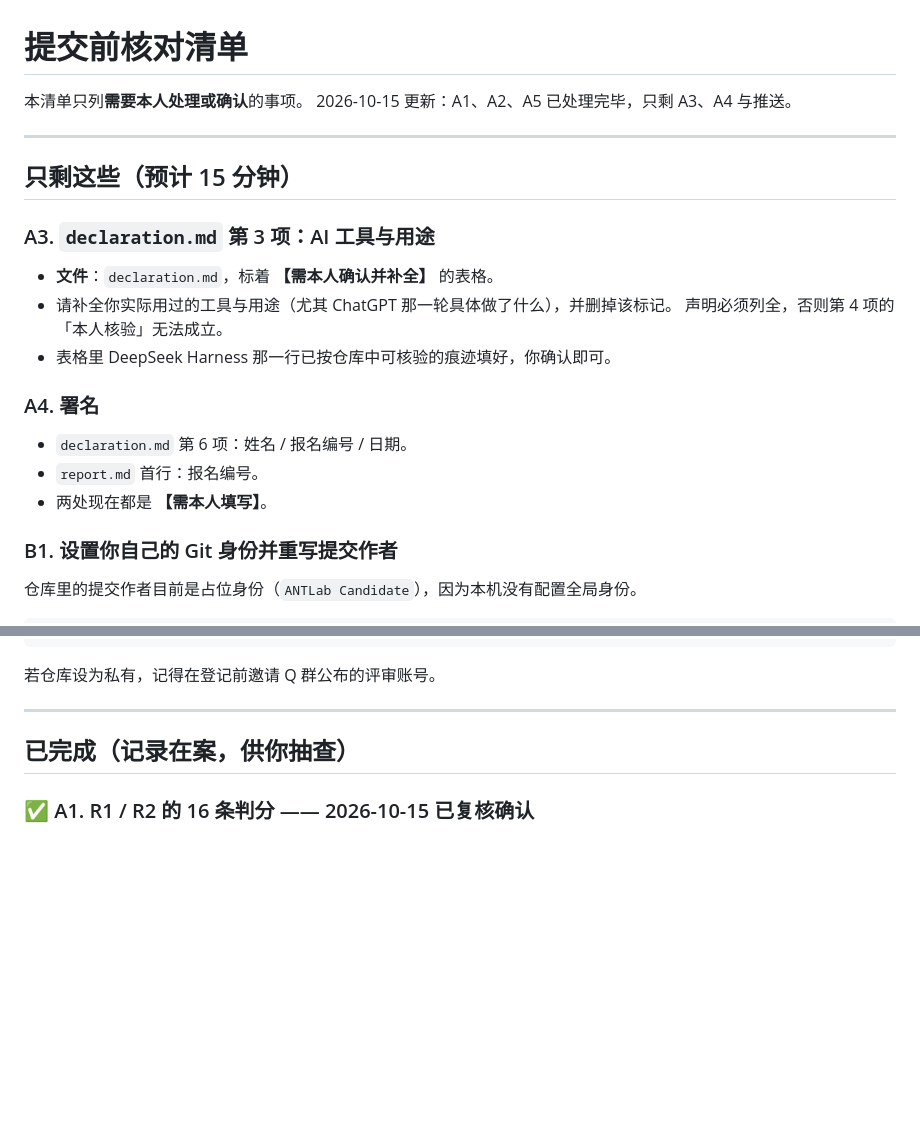
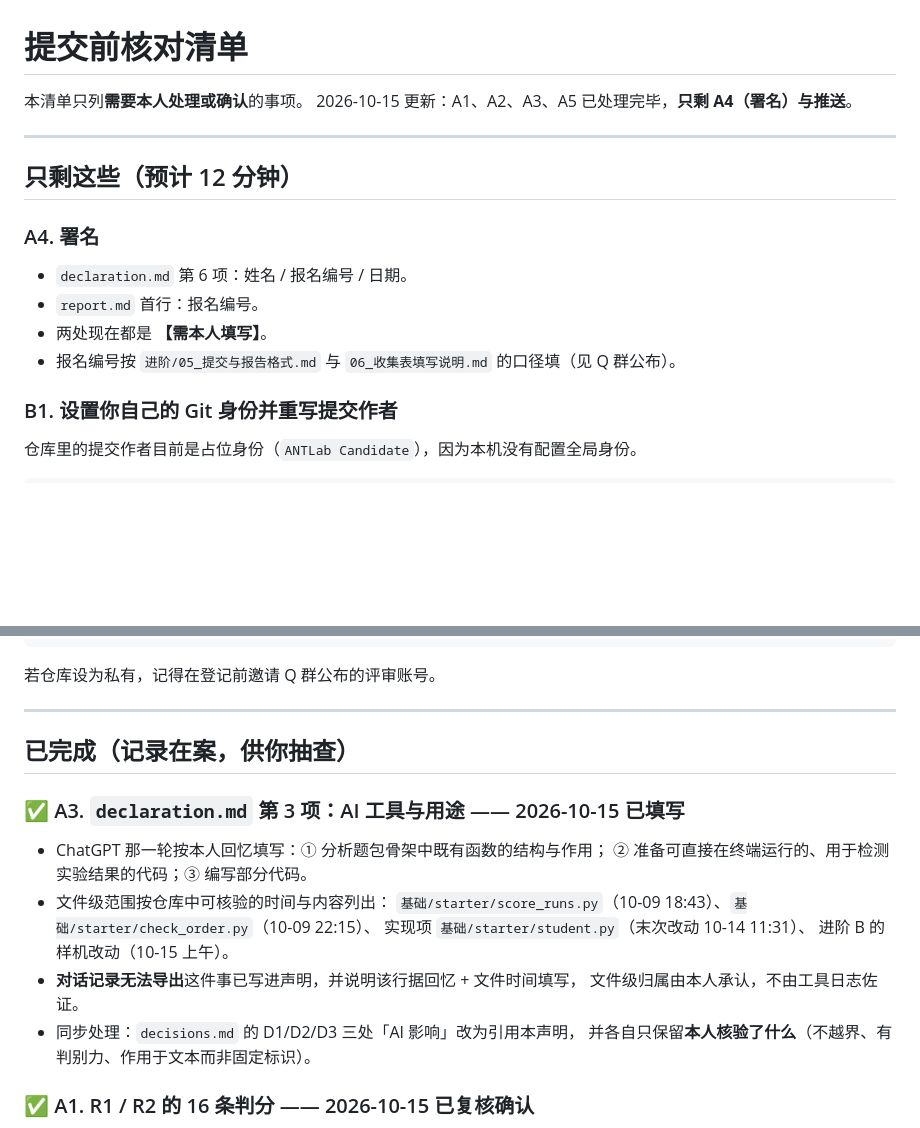
Before and after one commit to MXSUN869/antlab-agent-tasks, a Markdown page: 提交前核对清单.md, 2 parts joined by grey strips. Drawn GitHub-style; blank space fills up the shorter version.

```diff
--- a/提交前核对清单.md
+++ b/提交前核对清单.md
@@ -1,24 +1,18 @@
 # 提交前核对清单
 
 本清单只列**需要本人处理或确认**的事项。
-2026-10-15 更新：A1、A2、A5 已处理完毕，只剩 A3、A4 与推送。
+2026-10-15 更新：A1、A2、A3、A5 已处理完毕，**只剩 A4（署名）与推送**。
 
 ---
 
-## 只剩这些（预计 15 分钟）
-
-### A3. `declaration.md` 第 3 项：AI 工具与用途
-
-- **文件**：`declaration.md`，标着 **【需本人确认并补全】** 的表格。
-- 请补全你实际用过的工具与用途（尤其 ChatGPT 那一轮具体做了什么），并删掉该标记。
-  声明必须列全，否则第 4 项的「本人核验」无法成立。
-- 表格里 DeepSeek Harness 那一行已按仓库中可核验的痕迹填好，你确认即可。
+## 只剩这些（预计 12 分钟）
 
 ### A4. 署名
 
 - `declaration.md` 第 6 项：姓名 / 报名编号 / 日期。
 - `report.md` 首行：报名编号。
 - 两处现在都是 **【需本人填写】**。
+- 报名编号按 `进阶/05_提交与报告格式.md` 与 `06_收集表填写说明.md` 的口径填（见 Q 群公布）。
 
 ### B1. 设置你自己的 Git 身份并重写提交作者
 
@@ -46,6 +40,19 @@ git rev-parse HEAD   # 这个 SHA 填进收集表
 ---
 
 ## 已完成（记录在案，供你抽查）
+
+### ✅ A3. `declaration.md` 第 3 项：AI 工具与用途 —— 2026-10-15 已填写
+
+- ChatGPT 那一轮按本人回忆填写：① 分析题包骨架中既有函数的结构与作用；
+  ② 准备可直接在终端运行的、用于检测实验结果的代码；③ 编写部分代码。
+- 文件级范围按仓库中可核验的时间与内容列出：
+  `基础/starter/score_runs.py`（10-09 18:43）、`基础/starter/check_order.py`（10-09 22:15）、
+  实现项 `基础/starter/student.py`（末次改动 10-14 11:31）、
+  进阶 B 的样机改动（10-15 上午）。
+- **对话记录无法导出**这件事已写进声明，并说明该行据回忆 + 文件时间填写，
+  文件级归属由本人承认，不由工具日志佐证。
+- 同步处理：`decisions.md` 的 D1/D2/D3 三处「AI 影响」改为引用本声明，
+  并各自只保留**本人核验了什么**（不越界、有判别力、作用于文本而非固定标识）。
 
 ### ✅ A1. R1 / R2 的 16 条判分 —— 2026-10-15 已复核确认
 
```
Also changed, not shown: decisions.md (+12 -9 lines), declaration.md (+7 -4 lines).
